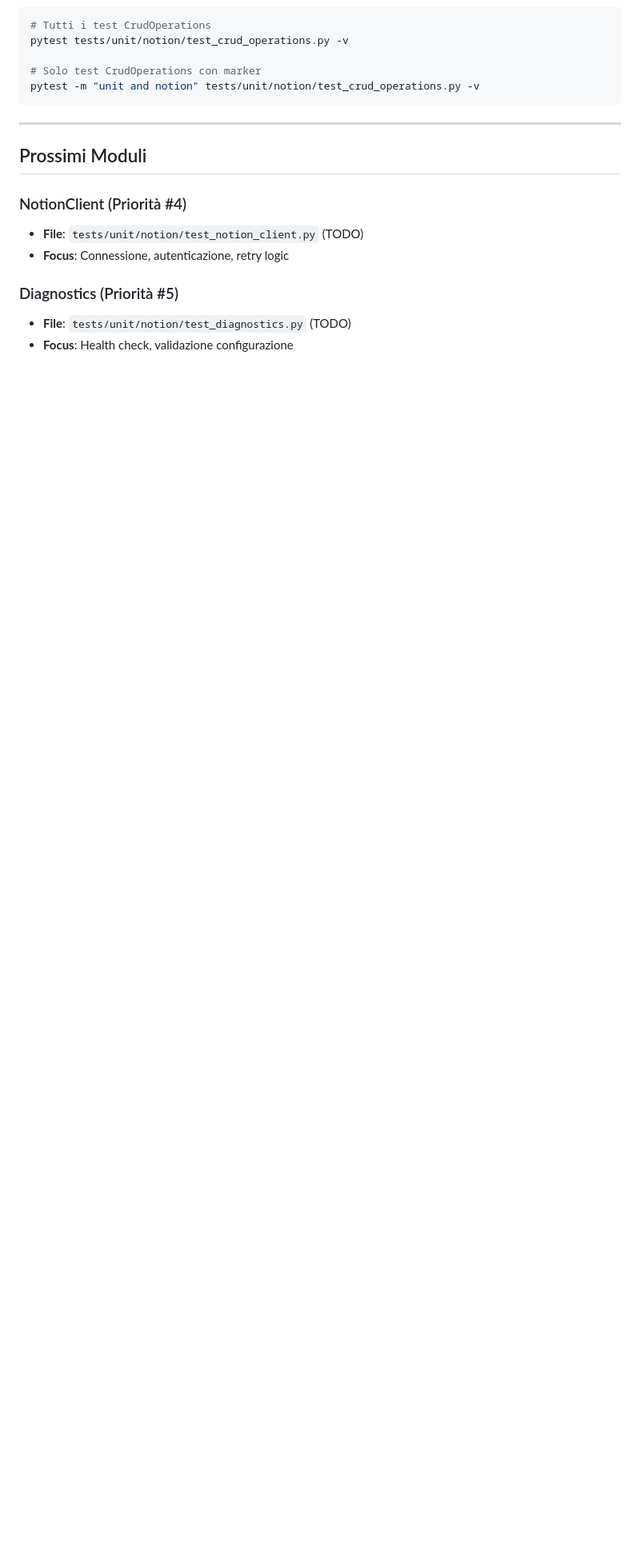
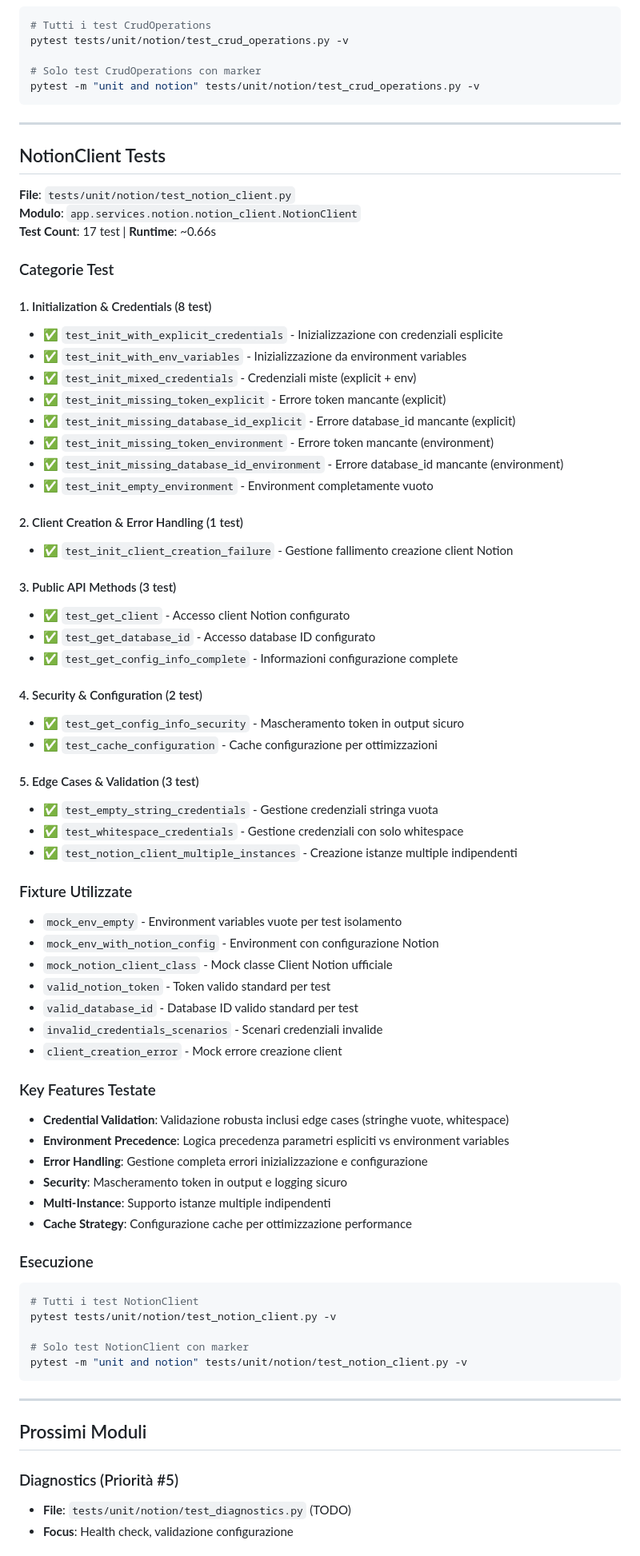
Before and after one commit to lucadileo9/Formazing, a Markdown page: docs/unit-tests.md, the part around the change printed below. Shown: that part at 80% size. Drawn GitHub-style; blank space fills up the shorter version.

Commit message:
doc: unit test for Notion client

````diff
--- a/docs/unit-tests.md
+++ b/docs/unit-tests.md
@@ -177,11 +177,70 @@ pytest -m "unit and notion" tests/unit/notion/test_crud_operations.py -v
 
 ---
 
+## NotionClient Tests
+
+**File**: `tests/unit/notion/test_notion_client.py`
+**Modulo**: `app.services.notion.notion_client.NotionClient`
+**Test Count**: 17 test | **Runtime**: ~0.66s
+
+### Categorie Test
+
+#### 1. Initialization & Credentials (8 test)
+- ✅ `test_init_with_explicit_credentials` - Inizializzazione con credenziali esplicite
+- ✅ `test_init_with_env_variables` - Inizializzazione da environment variables
+- ✅ `test_init_mixed_credentials` - Credenziali miste (explicit + env)
+- ✅ `test_init_missing_token_explicit` - Errore token mancante (explicit)
+- ✅ `test_init_missing_database_id_explicit` - Errore database_id mancante (explicit)
+- ✅ `test_init_missing_token_environment` - Errore token mancante (environment)
+- ✅ `test_init_missing_database_id_environment` - Errore database_id mancante (environment)
+- ✅ `test_init_empty_environment` - Environment completamente vuoto
+
+#### 2. Client Creation & Error Handling (1 test)
+- ✅ `test_init_client_creation_failure` - Gestione fallimento creazione client Notion
+
+#### 3. Public API Methods (3 test)
+- ✅ `test_get_client` - Accesso client Notion configurato
+- ✅ `test_get_database_id` - Accesso database ID configurato
+- ✅ `test_get_config_info_complete` - Informazioni configurazione complete
+
+#### 4. Security & Configuration (2 test)
+- ✅ `test_get_config_info_security` - Mascheramento token in output sicuro
+- ✅ `test_cache_configuration` - Cache configurazione per ottimizzazioni
+
+#### 5. Edge Cases & Validation (3 test)
+- ✅ `test_empty_string_credentials` - Gestione credenziali stringa vuota
+- ✅ `test_whitespace_credentials` - Gestione credenziali con solo whitespace
+- ✅ `test_notion_client_multiple_instances` - Creazione istanze multiple indipendenti
+
+### Fixture Utilizzate
+- `mock_env_empty` - Environment variables vuote per test isolamento
+- `mock_env_with_notion_config` - Environment con configurazione Notion
+- `mock_notion_client_class` - Mock classe Client Notion ufficiale
+- `valid_notion_token` - Token valido standard per test
+- `valid_database_id` - Database ID valido standard per test
+- `invalid_credentials_scenarios` - Scenari credenziali invalide
+- `client_creation_error` - Mock errore creazione client
+
+### Key Features Testate
+- **Credential Validation**: Validazione robusta inclusi edge cases (stringhe vuote, whitespace)
+- **Environment Precedence**: Logica precedenza parametri espliciti vs environment variables
+- **Error Handling**: Gestione completa errori inizializzazione e configurazione
+- **Security**: Mascheramento token in output e logging sicuro
+- **Multi-Instance**: Supporto istanze multiple indipendenti
+- **Cache Strategy**: Configurazione cache per ottimizzazione performance
+
+### Esecuzione
+```bash
+# Tutti i test NotionClient
+pytest tests/unit/notion/test_notion_client.py -v
+
+# Solo test NotionClient con marker
+pytest -m "unit and notion" tests/unit/notion/test_notion_client.py -v
+```
+
+---
+
 ## Prossimi Moduli
-
-### NotionClient (Priorità #4)
-- **File**: `tests/unit/notion/test_notion_client.py` (TODO)
-- **Focus**: Connessione, autenticazione, retry logic
 
 ### Diagnostics (Priorità #5)
 - **File**: `tests/unit/notion/test_diagnostics.py` (TODO)
````
Also changed, not shown: other parts of docs/unit-tests.md (+46 -2 lines).
